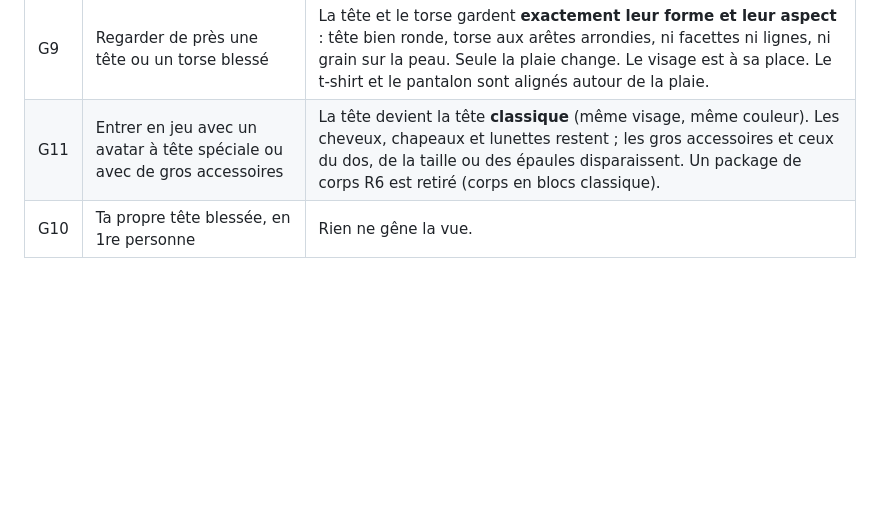
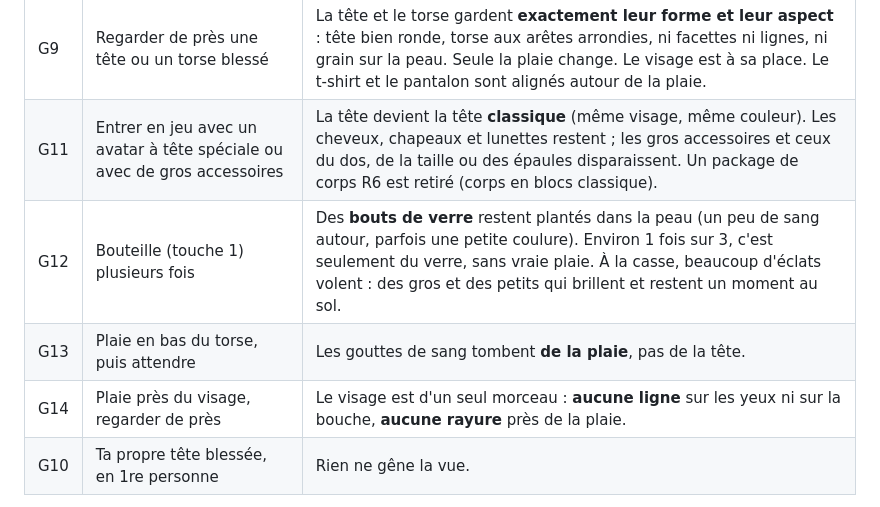
Before and after one commit to gifffer/realistic-battleground, a Markdown page: docs/TEST_FR.md, the part around the change. GitHub-like rendering; blank space fills up the shorter version.

```diff
--- a/docs/TEST_FR.md
+++ b/docs/TEST_FR.md
@@ -252,6 +252,9 @@ Sous 25 PV tu entends aussi le **battement de cœur** et la **respiration** (seu
 | G8 | Mourir / réapparaître | Le corps redevient intact. |
 | G9 | Regarder de près une tête ou un torse blessé | La tête et le torse gardent **exactement leur forme et leur aspect** : tête bien ronde, torse aux arêtes arrondies, ni facettes ni lignes, ni grain sur la peau. Seule la plaie change. Le visage est à sa place. Le t-shirt et le pantalon sont alignés autour de la plaie. |
 | G11 | Entrer en jeu avec un avatar à tête spéciale ou avec de gros accessoires | La tête devient la tête **classique** (même visage, même couleur). Les cheveux, chapeaux et lunettes restent ; les gros accessoires et ceux du dos, de la taille ou des épaules disparaissent. Un package de corps R6 est retiré (corps en blocs classique). |
+| G12 | Bouteille (touche 1) plusieurs fois | Des **bouts de verre** restent plantés dans la peau (un peu de sang autour, parfois une petite coulure). Environ 1 fois sur 3, c'est seulement du verre, sans vraie plaie. À la casse, beaucoup d'éclats volent : des gros et des petits qui brillent et restent un moment au sol. |
+| G13 | Plaie en bas du torse, puis attendre | Les gouttes de sang tombent **de la plaie**, pas de la tête. |
+| G14 | Plaie près du visage, regarder de près | Le visage est d'un seul morceau : **aucune ligne** sur les yeux ni sur la bouche, **aucune rayure** près de la plaie. |
 | G10 | Ta propre tête blessée, en 1re personne | Rien ne gêne la vue. |
 
 Les plaies demandent d'importer `WoundKit` (voir `docs/WOUNDS_FR.md`). **Il faut le ré-importer** après cette mise à jour : il contient maintenant les morceaux de la tête.
```
Also changed, not shown: docs/WOUNDS_FR.md (+2 -0 lines), docs/wounds_head.png, 9 other files.
